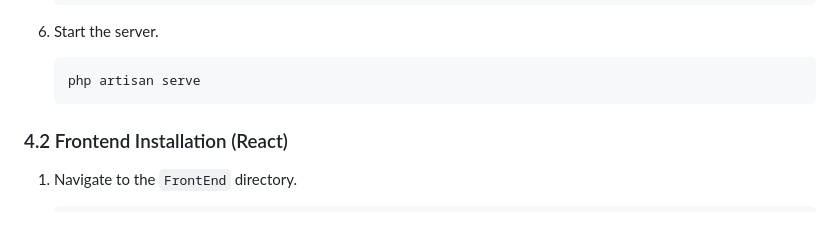
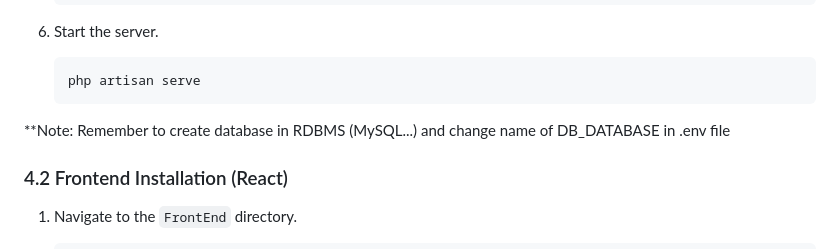
Before and after one commit to letanhoaUIT/e-commerce-project, a Markdown page: README.md, the part around one of its changes. Drawn GitHub-style; blank space fills up the shorter version.

````diff
--- a/README.md
+++ b/README.md
@@ -84,7 +84,7 @@ To run this project, you need to have the following software installed:
     ```bash
     php artisan serve
     ```
-
+**Note: Remember to create database in RDBMS (MySQL...) and change name of DB_DATABASE in .env file
 ### 4.2 Frontend Installation (React)
 
 1. Navigate to the `FrontEnd` directory.
````
Also changed, not shown: other parts of README.md (+0 -1 lines).
